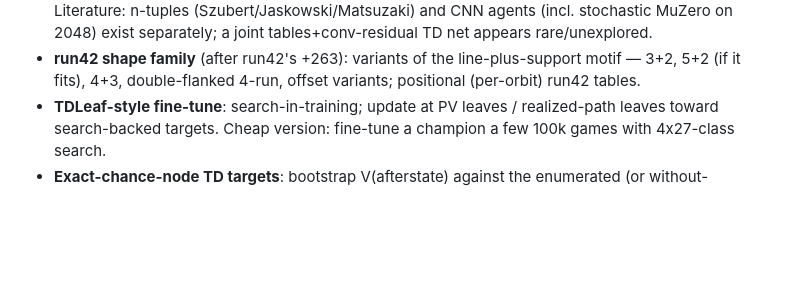
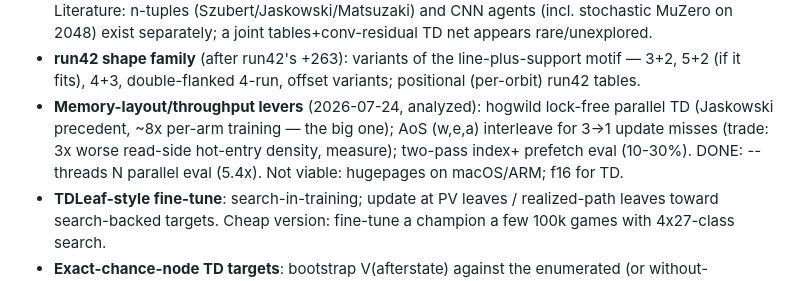
Before and after one commit to willwin4sure/123snake, a Markdown page: results/ideas.md, the part around the change. Rendered like a GitHub page; blank space fills up the shorter version.

Commit message:
Ideas log: memory-layout analysis + threaded eval done
Co-Authored-By: Claude Fable 5 <noreply@anthropic.com>

```diff
--- a/results/ideas.md
+++ b/results/ideas.md
@@ -19,6 +19,12 @@ results/; this file tracks the research frontier.)
 - **run42 shape family** (after run42's +263): variants of the
   line-plus-support motif — 3+2, 5+2 (if it fits), 4+3, double-flanked
   4-run, offset variants; positional (per-orbit) run42 tables.
+- **Memory-layout/throughput levers** (2026-07-24, analyzed): hogwild
+  lock-free parallel TD (Jaskowski precedent, ~8x per-arm training —
+  the big one); AoS (w,e,a) interleave for 3->1 update misses (trade:
+  3x worse read-side hot-entry density, measure); two-pass index+
+  prefetch eval (10-30%). DONE: --threads N parallel eval (5.4x).
+  Not viable: hugepages on macOS/ARM; f16 for TD.
 - **TDLeaf-style fine-tune**: search-in-training; update at PV leaves /
   realized-path leaves toward search-backed targets. Cheap version:
   fine-tune a champion a few 100k games with 4x27-class search.
```
